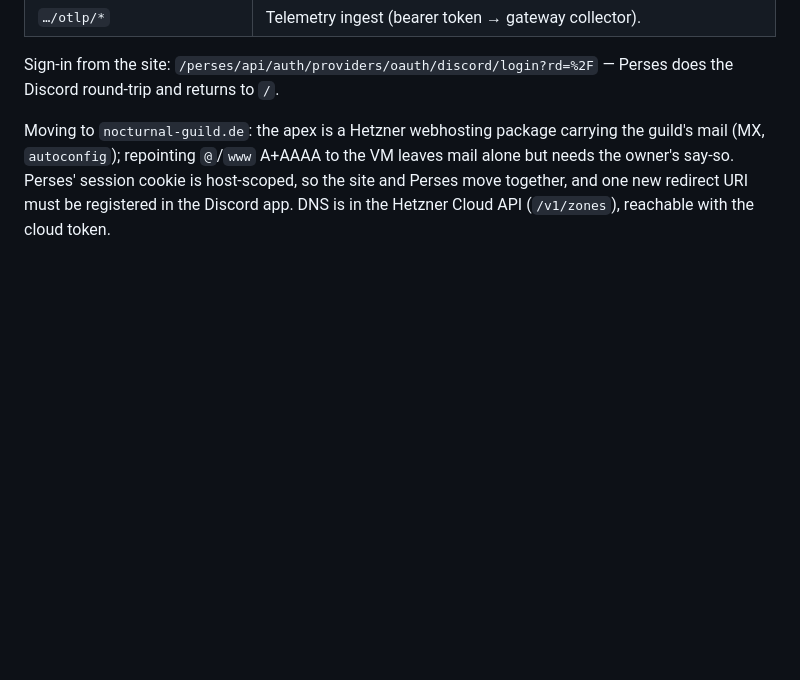
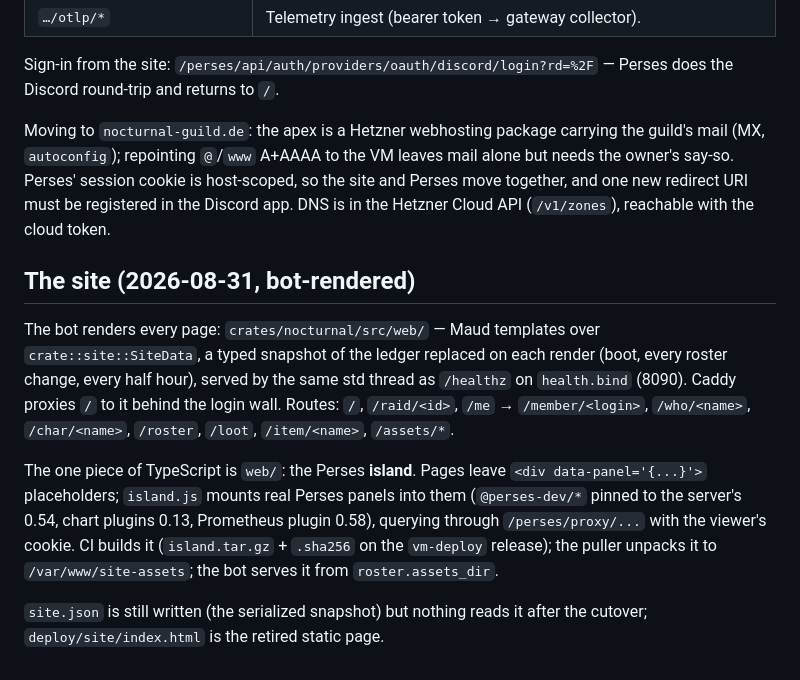
Before and after one commit to jensholdgaard/nocturnal-discord, a Markdown page: docs/operations.md, the part around the change. GitHub-like rendering; blank space fills up the shorter version.

Commit message:
docs: the bot-rendered site and its Perses island
Co-Authored-By: Claude Opus 5 <noreply@anthropic.com>
Claude-Session: https://claude.ai/code/session_01LA3ZHRnYhNVRHYEhL24cMk

```diff
--- a/docs/operations.md
+++ b/docs/operations.md
@@ -430,3 +430,23 @@ GitHub Actions:
 Sign-in from the site: `/perses/api/auth/providers/oauth/discord/login?rd=%2F` — Perses does the Discord round-trip and returns to `/`.
 
 Moving to `nocturnal-guild.de`: the apex is a Hetzner webhosting package carrying the guild's mail (MX, `autoconfig`); repointing `@`/`www` A+AAAA to the VM leaves mail alone but needs the owner's say-so. Perses' session cookie is host-scoped, so the site and Perses move together, and one new redirect URI must be registered in the Discord app. DNS is in the Hetzner Cloud API (`/v1/zones`), reachable with the cloud token.
+
+## The site (2026-08-31, bot-rendered)
+
+The bot renders every page: `crates/nocturnal/src/web/` — Maud templates over
+`crate::site::SiteData`, a typed snapshot of the ledger replaced on each
+render (boot, every roster change, every half hour), served by the same
+std thread as `/healthz` on `health.bind` (8090). Caddy proxies `/` to it
+behind the login wall. Routes: `/`, `/raid/<id>`, `/me` → `/member/<login>`,
+`/who/<name>`, `/char/<name>`, `/roster`, `/loot`, `/item/<name>`, `/assets/*`.
+
+The one piece of TypeScript is `web/`: the Perses **island**. Pages leave
+`<div data-panel='{...}'>` placeholders; `island.js` mounts real Perses
+panels into them (`@perses-dev/*` pinned to the server's 0.54, chart plugins
+0.13, Prometheus plugin 0.58), querying through `/perses/proxy/...` with the
+viewer's cookie. CI builds it (`island.tar.gz` + `.sha256` on the `vm-deploy`
+release); the puller unpacks it to `/var/www/site-assets`; the bot serves it
+from `roster.assets_dir`.
+
+`site.json` is still written (the serialized snapshot) but nothing reads it
+after the cutover; `deploy/site/index.html` is the retired static page.
```
